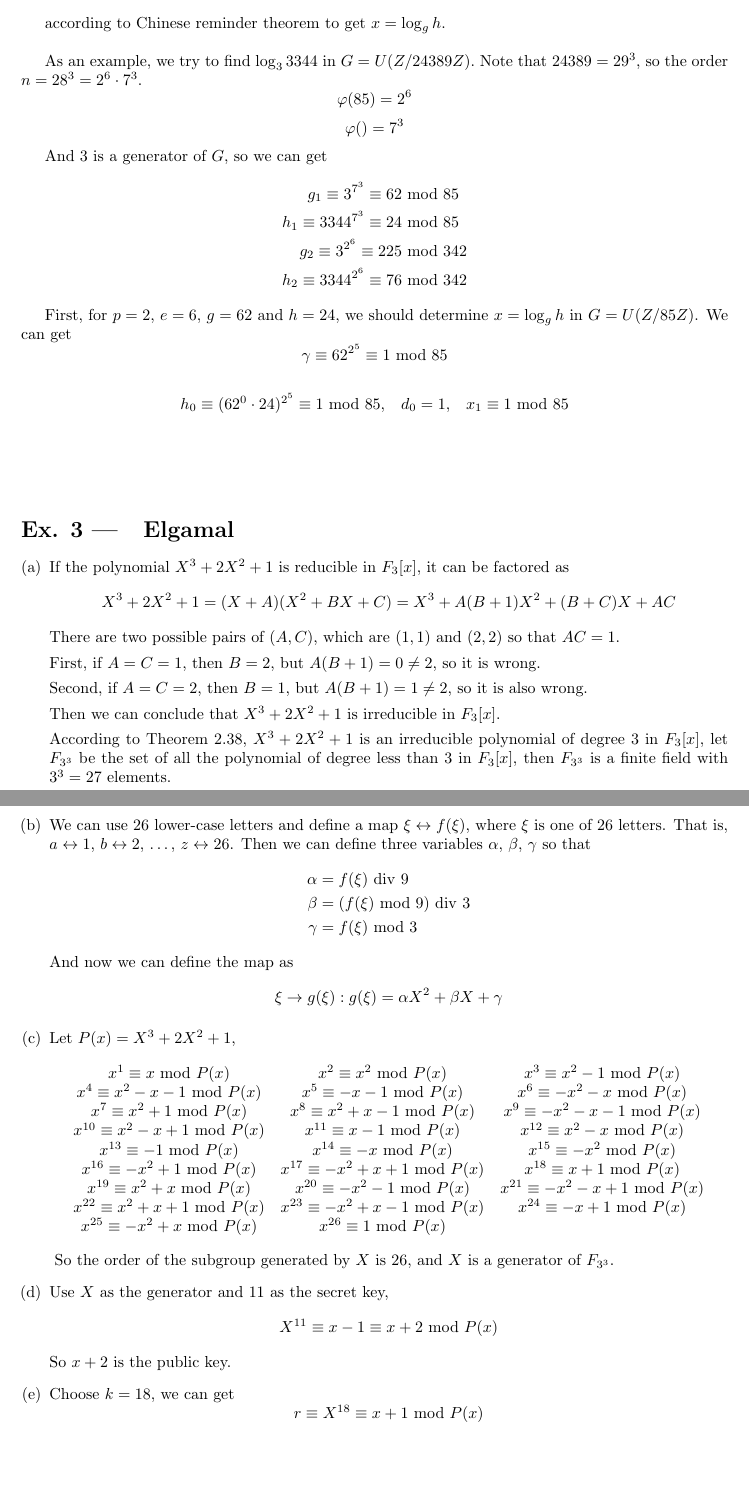
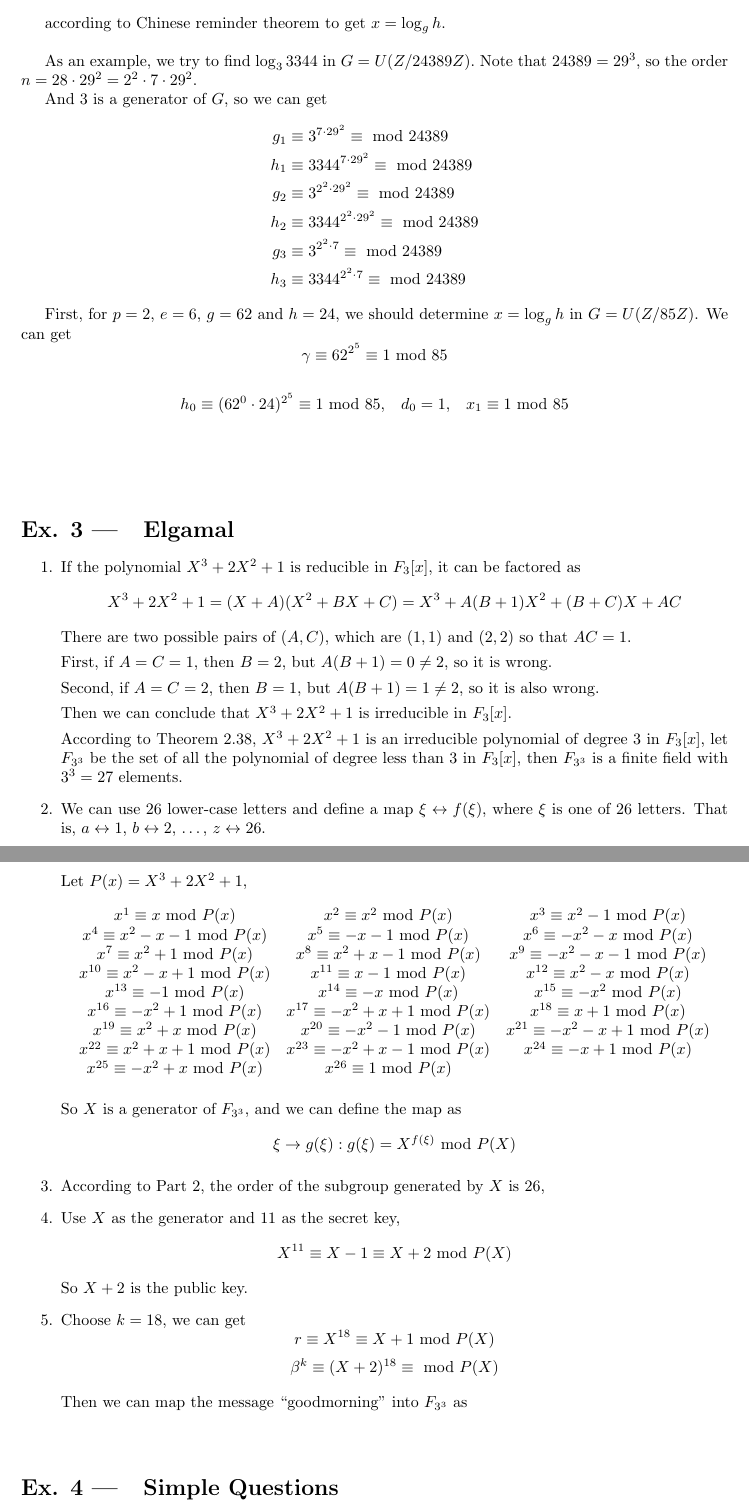
Before and after one commit to tc-imba/VE475, a LaTeX problem sheet (homework/homework6/homework6.tex): two parts of pages 2 and 3 of 3, joined at a grey line, cut so that both start at the same text, the shorter picture padded with empty space. Compiled offline with pdfLaTeX.

Commit message:
hw6 2.5/6

```diff
--- a/homework/homework6/homework6.tex
+++ b/homework/homework6/homework6.tex
@@ -55,16 +55,16 @@ After get all $x_i$, solve the simultaneous congruence $$x\equiv x_i \mod p_i^{e
 
 according to Chinese reminder theorem to get $x=\log_gh$.\\
 
-As an example, we try to find $\log_3 3344$ in $G=U(Z/24389Z).$ Note that $24389=29^3$, so the order $n=28^3=2^6\cdot7^3$.
-$$\varphi(85)=2^6$$
-$$\varphi()=7^3$$
+As an example, we try to find $\log_3 3344$ in $G=U(Z/24389Z).$ Note that $24389=29^3$, so the order $n=28\cdot29^2=2^2\cdot7\cdot29^2$.
 
 And 3 is a generator of $G$, so we can get
 \begin{align*}
-g_1\equiv 3^{7^3}\equiv 62 &\mod 85\\
-h_1\equiv 3344^{7^3}\equiv 24 &\mod 85\\
-g_2\equiv 3^{2^6}\equiv 225 &\mod 342\\
-h_2\equiv 3344^{2^6}\equiv 76 &\mod 342
+g_1 &\equiv 3^{7\cdot29^2}\equiv  \mod 24389\\
+h_1 &\equiv 3344^{7\cdot29^2}\equiv  \mod 24389\\
+g_2 &\equiv 3^{2^2\cdot29^2}\equiv  \mod 24389\\
+h_2 &\equiv 3344^{2^2\cdot29^2}\equiv  \mod 24389 \\
+g_3 &\equiv 3^{2^2\cdot7}\equiv  \mod 24389\\
+h_3 &\equiv 3344^{2^2\cdot7}\equiv  \mod 24389
 \end{align*}
 
 First, for $p=2$, $e=6$, $g=62$ and $h=24$, we should determine $x=\log_gh$ in $G=U(Z/85Z)$. We can get
@@ -80,7 +80,7 @@ $$$$
 $$$$
 
 \section{Elgamal}
-\begin{enumerate}[(a)]
+\begin{enumerate}
 \item
 If the polynomial $X^3+2X^2+1$ is reducible in $F_3[x]$, it can be factored as $$X^3+2X^2+1=(X+A)(X^2+BX+C)=X^3+A(B+1)X^2+(B+C)X+AC$$
 There are two possible pairs of $(A,C)$, which are $(1,1)$ and $(2,2)$ so that $AC=1$.
@@ -95,33 +95,36 @@ According to Theorem 2.38, $X^3+2X^2+1$ is an irreducible polynomial of degree 3
 
 \item
 
-We can use 26 lower-case letters and define a map $\xi \leftrightarrow f(\xi)$, where $\xi$ is one of 26 letters. That is, $a \leftrightarrow 1$, $b \leftrightarrow 2$, \dots, $z \leftrightarrow 26$. Then we can define three variables $\alpha$, $\beta$, $\gamma$ so that
-\begin{align*}
-\alpha &= f(\xi) {\rm\ div\ } 9 \\
-\beta  &= (f(\xi) \mod 9) {\rm\ div\ } 3 \\
-\gamma &= f(\xi) \mod 3
-\end{align*}
-And now we can define the map as $$\xi \to g(\xi): g(\xi)=\alpha X^2+\beta X+\gamma$$
+We can use 26 lower-case letters and define a map $\xi \leftrightarrow f(\xi)$, where $\xi$ is one of 26 letters. That is, $a \leftrightarrow 1$, $b \leftrightarrow 2$, \dots, $z \leftrightarrow 26$.
+
+Let $P(x)=X^3+2X^2+1$,
+\input{ex3/1}
+
+So $X$ is a generator of $F_{3^3}$, and we can define the map as $$\xi \to g(\xi): g(\xi)=X^{f(\xi)} \mod P(X)$$
 
 \item
-Let $P(x)=X^3+2X^2+1$,
-\input{ex3/1}
-So the order of the subgroup generated by $X$ is 26, and $X$ is a generator of $F_{3^3}$.
+
+According to Part 2, the order of the subgroup generated by $X$ is 26,
 
 \item
 Use $X$ as the generator and 11 as the secret key,
-$$X^{11}\equiv x-1 \equiv x+2 \mod P(x)$$
-So $x+2$ is the public key.
+$$X^{11}\equiv X-1 \equiv X+2 \mod P(X)$$
+So $X+2$ is the public key.
 
 \item
 Choose $k=18$, we can get
-$$r \equiv X^{18} \equiv x+1 \mod P(x)$$
+$$r \equiv X^{18} \equiv X+1 \mod P(X)$$
+$$\beta^k \equiv (X+2)^{18} \equiv \mod P(X) $$
+
+Then we can map the message ``goodmorning'' into $F_{3^3}$ as
+% 6 14 14 3 12 14 17 13 8 13 6
+$$$$
 
 
 
 \end{enumerate}
 
-
+\section{Simple Questions}
 
 
 
```
Also changed, not shown: homework/homework6/homework6.pdf.
